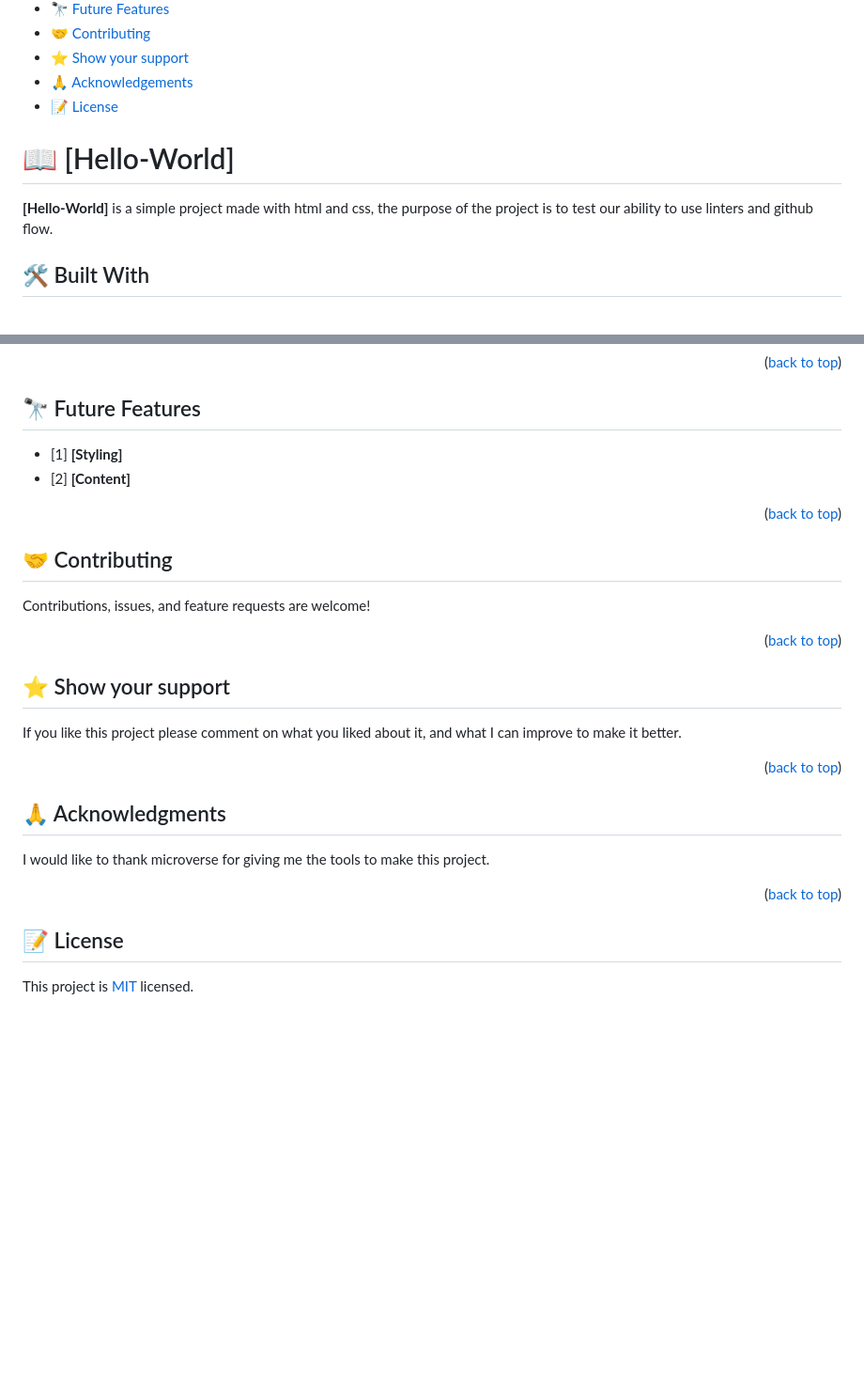
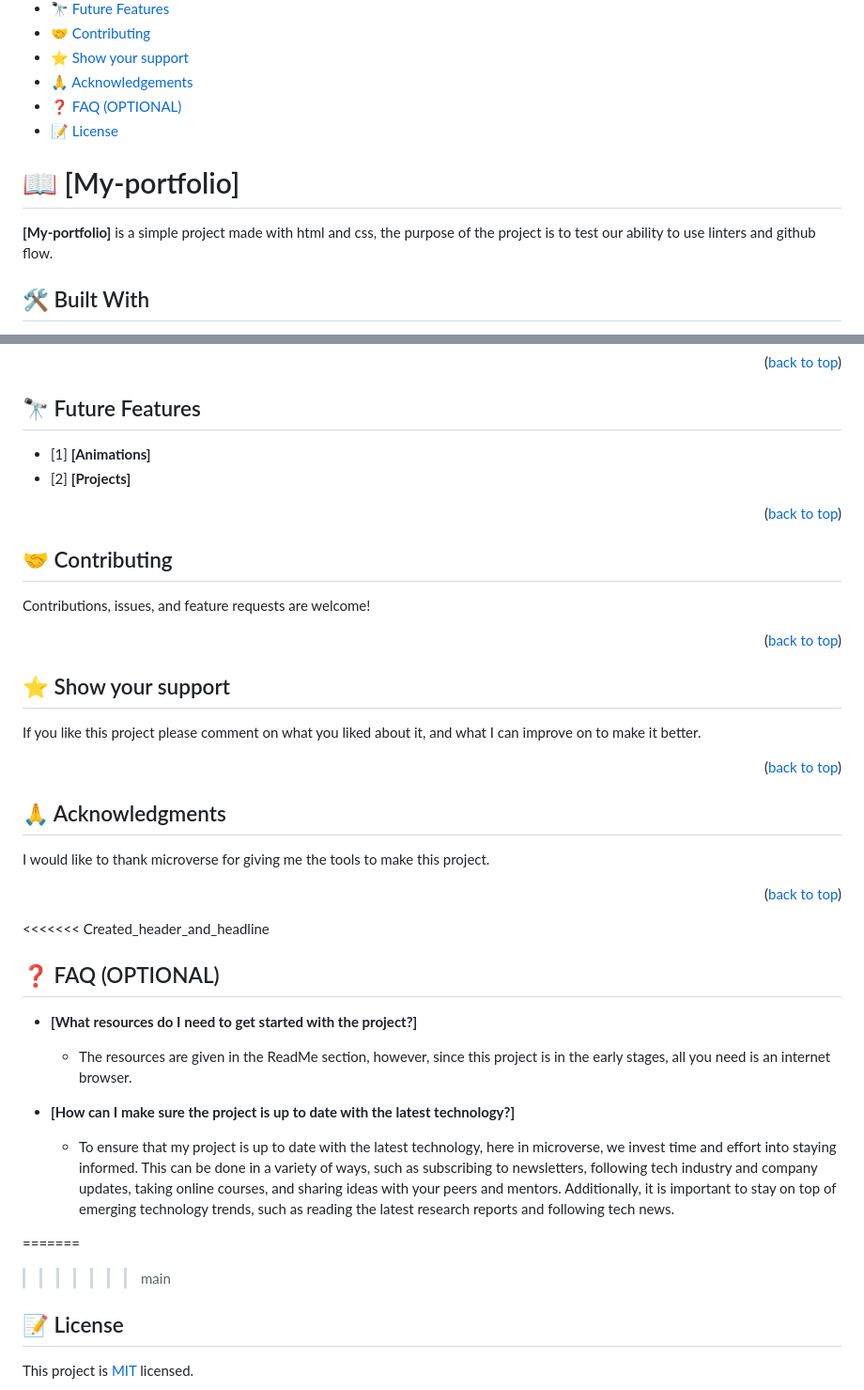
Before and after one commit to Xecyc/My-portfolio, a Markdown page: README.md, 2 parts joined by grey strips. Shown: that part at 94% size. Rendered like a GitHub page; blank space fills up the shorter version.

```diff
--- a/README.md
+++ b/README.md
@@ -25,11 +25,12 @@
 - [🤝 Contributing](#contributing)
 - [⭐️ Show your support](#support)
 - [🙏 Acknowledgements](#acknowledgements)
+- [❓ FAQ (OPTIONAL)](#faq)
 - [📝 License](#license)
 
-# 📖 [Hello-World] <a name="about-project"></a>
+# 📖 [My-portfolio] <a name="about-project"></a>
 
-**[Hello-World]** is a simple project made with html and css, the purpose of the project is to test our ability to use linters and github flow.
+**[My-portfolio]** is a simple project made with html and css, the purpose of the project is to test our ability to use linters and github flow.
 
 ## 🛠 Built With <a name="built-with"></a>
 
@@ -120,8 +121,8 @@ To run tests, run the following command:
 
 ## 🔭 Future Features <a name="future-features"></a>
 
-- [1] **[Styling]**
-- [2] **[Content]**
+- [1] **[Animations]**
+- [2] **[Projects]**
 
 <p align="right">(<a href="#readme-top">back to top</a>)</p>
 
@@ -133,7 +134,7 @@ Contributions, issues, and feature requests are welcome!
 
 ## ⭐️ Show your support <a name="support"></a>
 
-If you like this project please comment on what you liked about it, and what I can improve to make it better.
+If you like this project please comment on what you liked about it, and what I can improve on to make it better.
 
 <p align="right">(<a href="#readme-top">back to top</a>)</p>
 
@@ -143,6 +144,19 @@ I would like to thank microverse for giving me the tools to make this project.
 
 <p align="right">(<a href="#readme-top">back to top</a>)</p>
 
+<<<<<<< Created_header_and_headline
+## ❓ FAQ (OPTIONAL) <a name="faq"></a>
+
+- **[What resources do I need to get started with the project?]**
+
+  - The resources are given in the ReadMe section, however, since this project is in the early stages, all you need is an internet browser.
+
+- **[How can I make sure the project is up to date with the latest technology?]**
+
+  - To ensure that my project is up to date with the latest technology, here in microverse, we invest time and effort into staying informed. This can be done in a variety of ways, such as subscribing to newsletters, following tech industry and company updates, taking online courses, and sharing ideas with your peers and mentors. Additionally, it is important to stay on top of emerging technology trends, such as reading the latest research reports and following tech news.
+
+=======
+>>>>>>> main
 ## 📝 License <a name="license"></a>
 
 This project is [MIT](./MIT.md) licensed.
```
